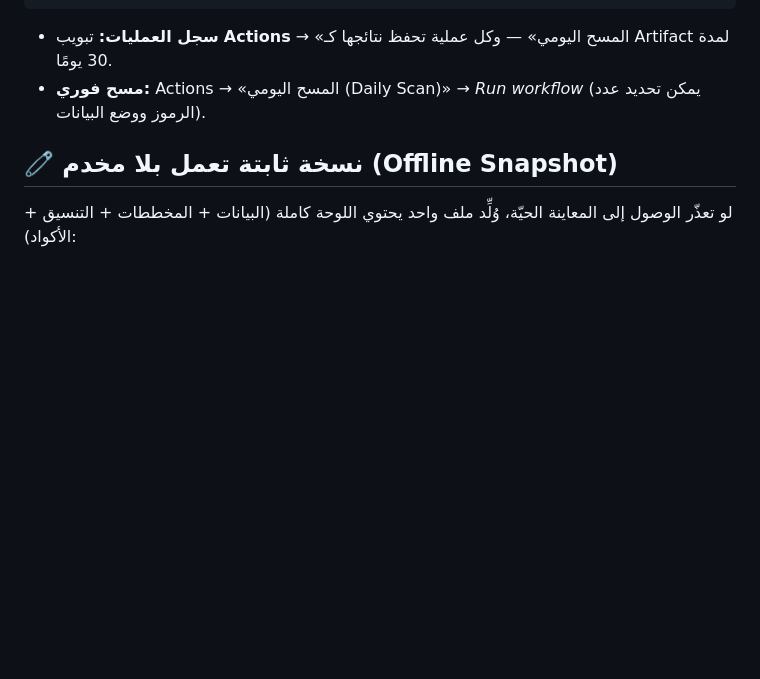
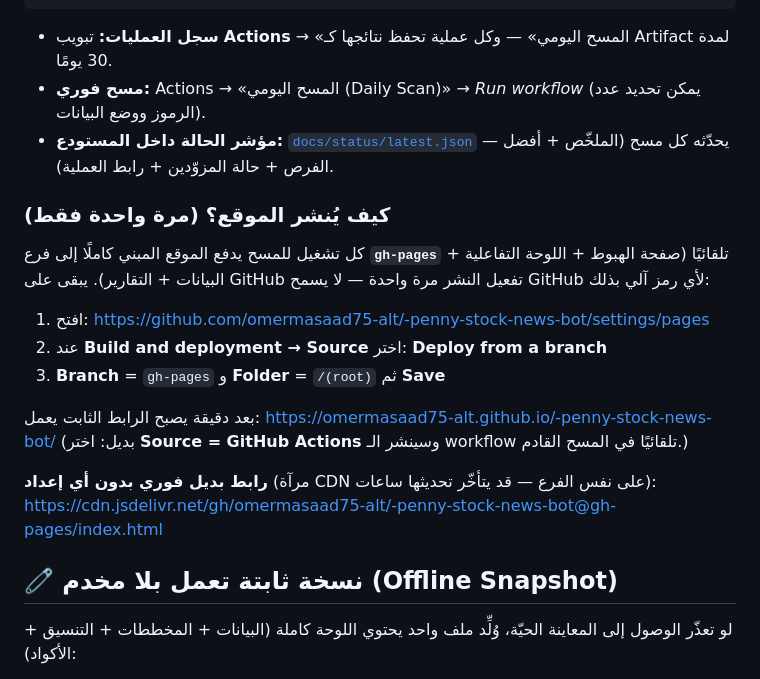
Before and after one commit to omermasaad75-alt/-penny-stock-news-bot, a Markdown page: README.md, the part around the change. Rendered like a GitHub page; blank space fills up the shorter version.

Commit message:
docs: تعليمات تفعيل رابط الجوال (gh-pages) + الرابط البديل ومؤشر الحالة
Co-authored-by: arena-agent <297053741+arena-agent@users.noreply.github.com>

```diff
--- a/README.md
+++ b/README.md
@@ -232,6 +232,22 @@ python3 tools/daily_scan.py --site site --limit 40 --mode auto
 
 - **سجل العمليات:** تبويب **Actions** → «المسح اليومي» — وكل عملية تحفظ نتائجها كـ Artifact لمدة 30 يومًا.
 - **مسح فوري:** Actions → «المسح اليومي (Daily Scan)» → *Run workflow* (يمكن تحديد عدد الرموز ووضع البيانات).
+- **مؤشر الحالة داخل المستودع:** [`docs/status/latest.json`](docs/status/latest.json) — يحدّثه كل مسح (الملخّص + أفضل الفرص + حالة المزوّدين + رابط العملية).
+
+### كيف يُنشر الموقع؟ (مرة واحدة فقط)
+
+كل تشغيل للمسح يدفع الموقع المبني كاملًا إلى فرع **`gh-pages`** تلقائيًا (صفحة الهبوط + اللوحة التفاعلية + البيانات + التقارير).
+يبقى على GitHub تفعيل النشر مرة واحدة — لا يسمح GitHub لأي رمز آلي بذلك:
+
+1. افتح: <https://github.com/omermasaad75-alt/-penny-stock-news-bot/settings/pages>
+2. عند **Build and deployment → Source** اختر: **Deploy from a branch**
+3. **Branch** = `gh-pages` و **Folder** = `/(root)` ثم **Save**
+
+بعد دقيقة يصبح الرابط الثابت يعمل: <https://omermasaad75-alt.github.io/-penny-stock-news-bot/>
+(بديل: اختر **Source = GitHub Actions** وسينشر الـ workflow تلقائيًا في المسح القادم.)
+
+**رابط بديل فوري بدون أي إعداد** (مرآة CDN على نفس الفرع — قد يتأخّر تحديثها ساعات):
+<https://cdn.jsdelivr.net/gh/omermasaad75-alt/-penny-stock-news-bot@gh-pages/index.html>
 
 ## 🧷 نسخة ثابتة تعمل بلا مخدم (Offline Snapshot)
 
```
